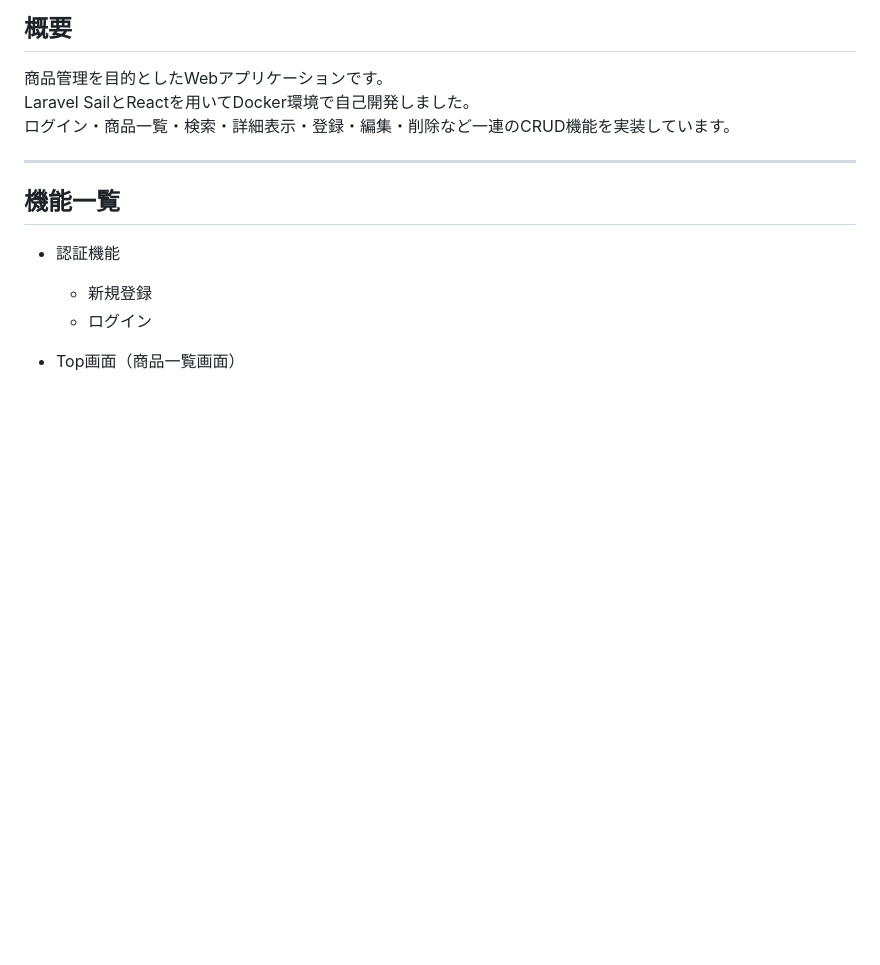
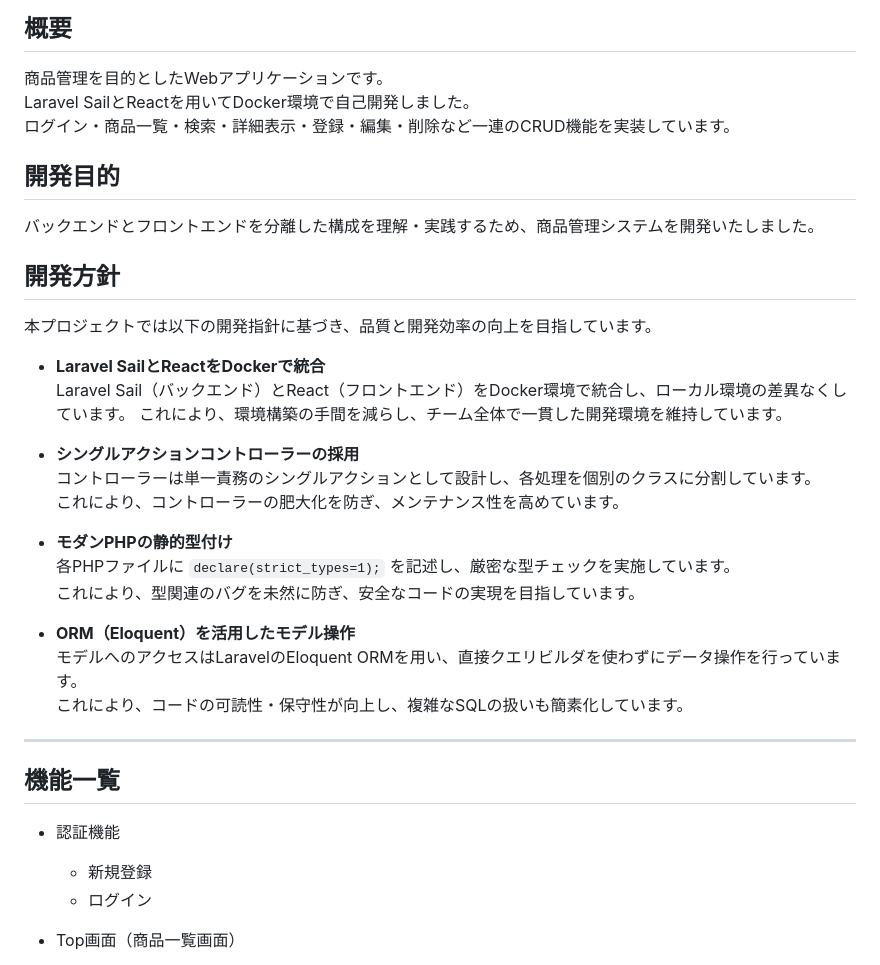
Before and after one commit to rndnc/React-LaravelSail, a Markdown page: README.md, the part around the change. Rendered like a GitHub page; blank space fills up the shorter version.

```diff
--- a/README.md
+++ b/README.md
@@ -5,6 +5,28 @@
 商品管理を目的としたWebアプリケーションです。
 Laravel SailとReactを用いてDocker環境で自己開発しました。
 ログイン・商品一覧・検索・詳細表示・登録・編集・削除など一連のCRUD機能を実装しています。
+
+## 開発目的
+バックエンドとフロントエンドを分離した構成を理解・実践するため、商品管理システムを開発いたしました。
+
+## 開発方針
+本プロジェクトでは以下の開発指針に基づき、品質と開発効率の向上を目指しています。
+
+- **Laravel SailとReactをDockerで統合**
+  Laravel Sail（バックエンド）とReact（フロントエンド）をDocker環境で統合し、ローカル環境の差異なくしています。
+  これにより、環境構築の手間を減らし、チーム全体で一貫した開発環境を維持しています。
+
+- **シングルアクションコントローラーの採用**
+  コントローラーは単一責務のシングルアクションとして設計し、各処理を個別のクラスに分割しています。
+  これにより、コントローラーの肥大化を防ぎ、メンテナンス性を高めています。
+
+- **モダンPHPの静的型付け**
+  各PHPファイルに `declare(strict_types=1);` を記述し、厳密な型チェックを実施しています。
+  これにより、型関連のバグを未然に防ぎ、安全なコードの実現を目指しています。
+
+- **ORM（Eloquent）を活用したモデル操作**
+  モデルへのアクセスはLaravelのEloquent ORMを用い、直接クエリビルダを使わずにデータ操作を行っています。
+  これにより、コードの可読性・保守性が向上し、複雑なSQLの扱いも簡素化しています。
 
 -------------------------------------------------------------
 
```
